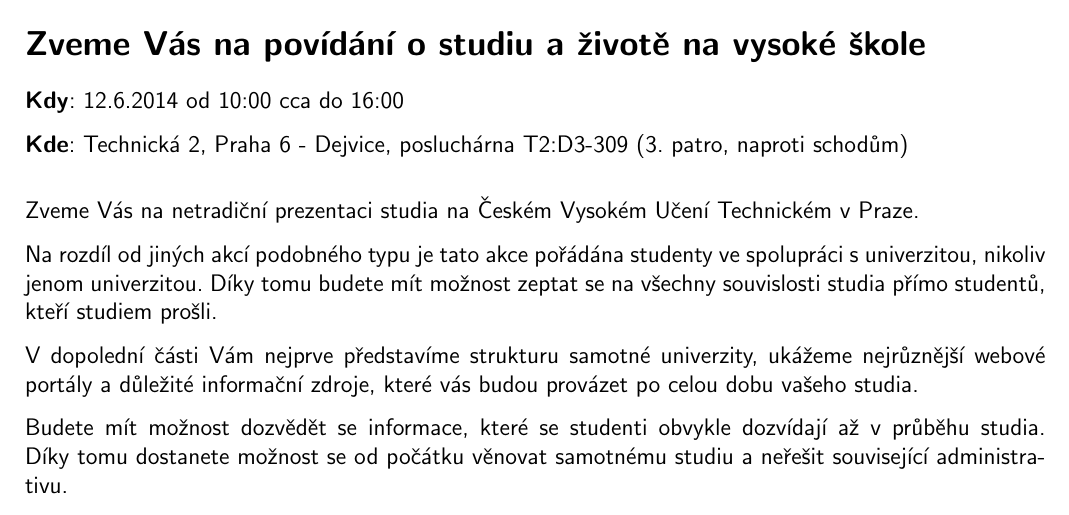
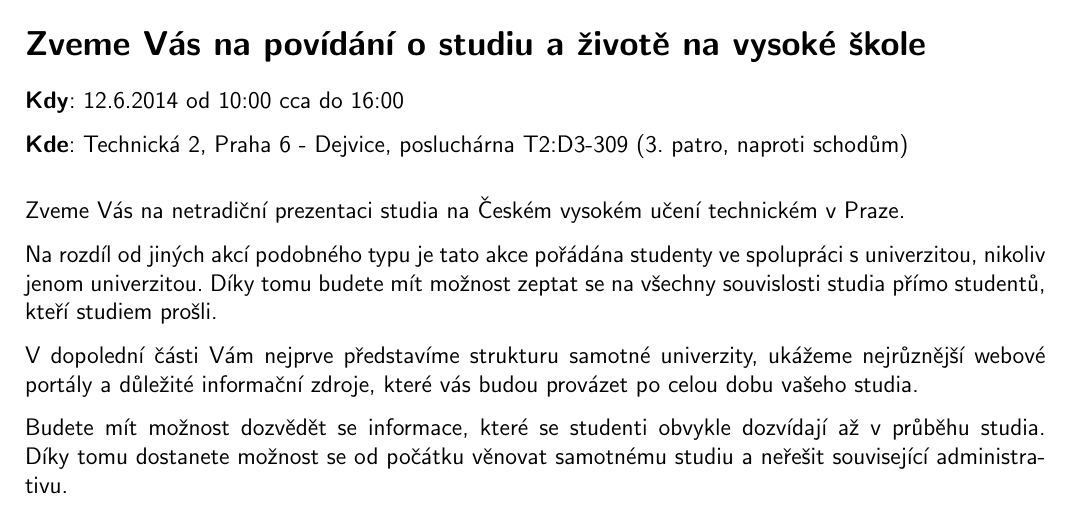
Before and after one commit to hroncok/tech-public, a LaTeX document (projekty/technokrati/skolam/skolam.tex): part of the page, cut so that both start at the same text. Compiled offline with pdfLaTeX.

Commit message:
oprava čvut podle standy

```diff
--- a/projekty/technokrati/skolam/skolam.tex
+++ b/projekty/technokrati/skolam/skolam.tex
@@ -50,7 +50,7 @@
 
 \vspace{1em}
 
-Zveme Vás na netradiční prezentaci studia na Českém Vysokém Učení Technickém v Praze.
+Zveme Vás na netradiční prezentaci studia na Českém vysokém učení technickém v Praze.
 
 Na rozdíl od jiných akcí podobného typu je tato akce pořádána studenty
 ve spolupráci s univerzitou, nikoliv jenom univerzitou. Díky tomu budete mít možnost zeptat se na všechny
```
Also changed, not shown: projekty/technokrati/skolam/skolam.pdf.
